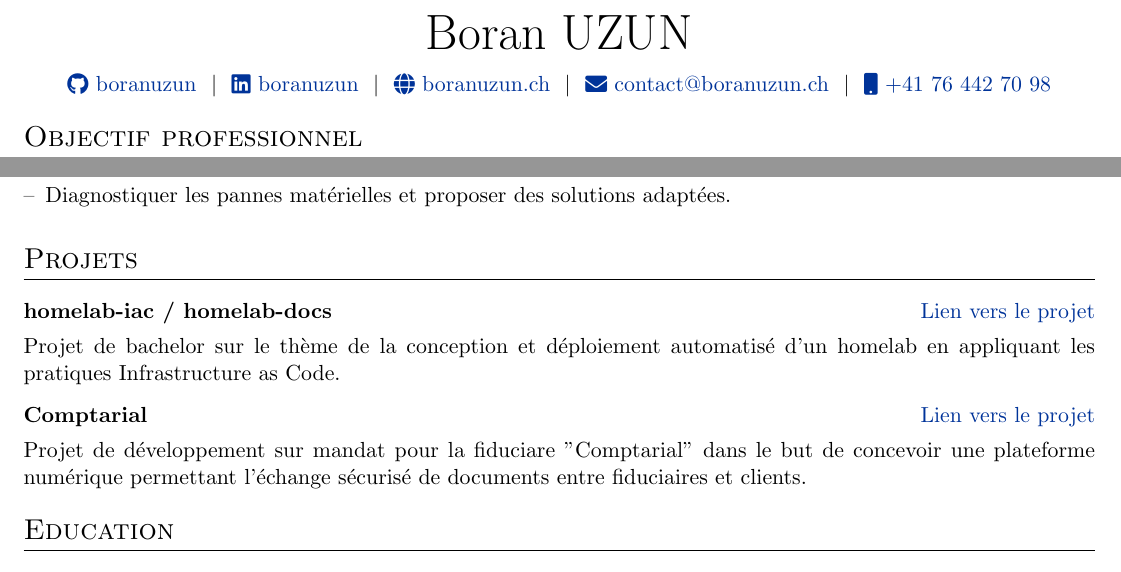
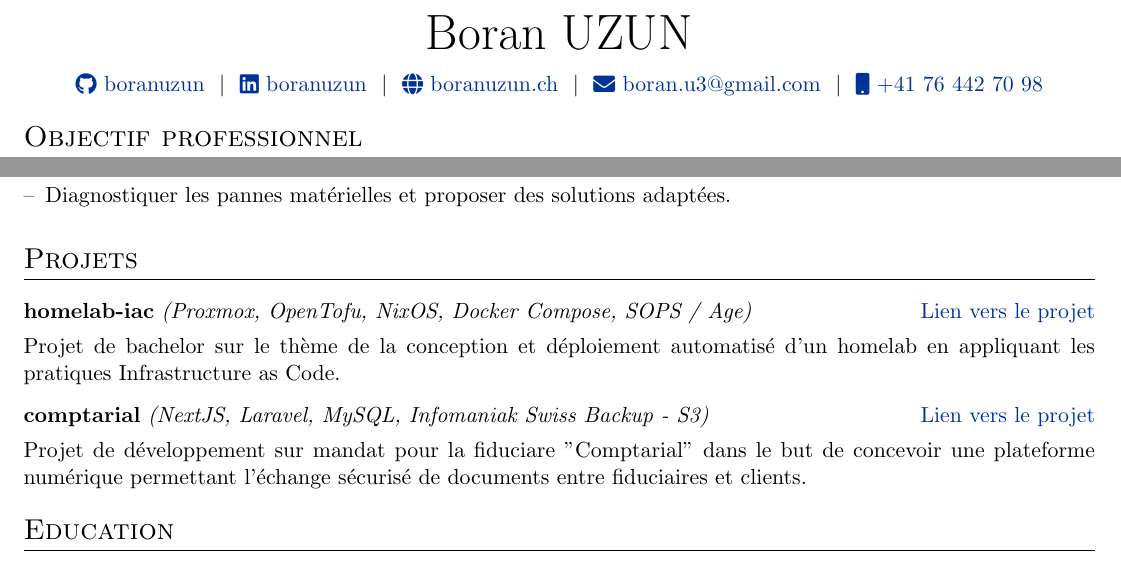
Before and after one commit to boranuzun/cv, a LaTeX CV (cv.tex): two parts of the page, joined at a grey line, cut so that both start at the same text. Compiled offline with pdfLaTeX.

Commit message:
updated cv

```diff
--- a/cv.tex
+++ b/cv.tex
@@ -149,7 +149,7 @@
 \href{https://github.com/boranuzun}{\raisebox{-0.05\height}\faGithub\ boranuzun} \ $|$ \
 \href{https://linkedin.com/in/boranuzun}{\raisebox{-0.05\height}\faLinkedin\ boranuzun} \ $|$ \
 \href{https://boranuzun.ch}{\raisebox{-0.05\height}\faGlobe \ boranuzun.ch} \ $|$ \
-\href{mailto:contact@boranuzun.ch}{\raisebox{-0.05\height}\faEnvelope \ contact@boranuzun.ch} \ $|$ \
+\href{mailto:boran.u3@gmail.com}{\raisebox{-0.05\height}\faEnvelope \ boran.u3@gmail.com} \ $|$ \
 \href{tel:+41764427098}{\raisebox{-0.05\height}\faMobile \ +41 76 442 70 98} \\
 \end{tabularx}
 
@@ -187,12 +187,12 @@ Récemment diplômé d’un Bachelor of Science HES-SO en Informatique de gestio
 \section{Projets}
 
 \begin{tabularx}{\linewidth}{ @{}l r@{} }
-\textbf{homelab-iac / homelab-docs} & \hfill \href{https://boranuzun.github.io/homelab-docs}{Lien vers le projet} \\[3.75pt]
+\textbf{homelab-iac} \textit{(Proxmox, OpenTofu, NixOS, Docker Compose, SOPS / Age)} & \hfill \href{https://boranuzun.github.io/homelab-docs}{Lien vers le projet} \\[3.75pt]
 \multicolumn{2}{@{}X@{}}{Projet de bachelor sur le thème de la conception et déploiement automatisé d'un homelab en appliquant les pratiques Infrastructure as Code.}  \\
 \end{tabularx}
 
 \begin{tabularx}{\linewidth}{ @{}l r@{} }
-\textbf{Comptarial} & \hfill \href{https://github.com/heg-comptarial/comptarial}{Lien vers le projet} \\[3.75pt]
+\textbf{comptarial} \textit{(NextJS, Laravel, MySQL, Infomaniak Swiss Backup - S3)} & \hfill \href{https://github.com/heg-comptarial/comptarial}{Lien vers le projet} \\[3.75pt]
 \multicolumn{2}{@{}X@{}}{Projet de développement sur mandat pour la fiduciare "Comptarial" dans le but de concevoir une plateforme numérique permettant l'échange sécurisé de documents entre fiduciaires et clients.}  \\
 \end{tabularx}
 
```
